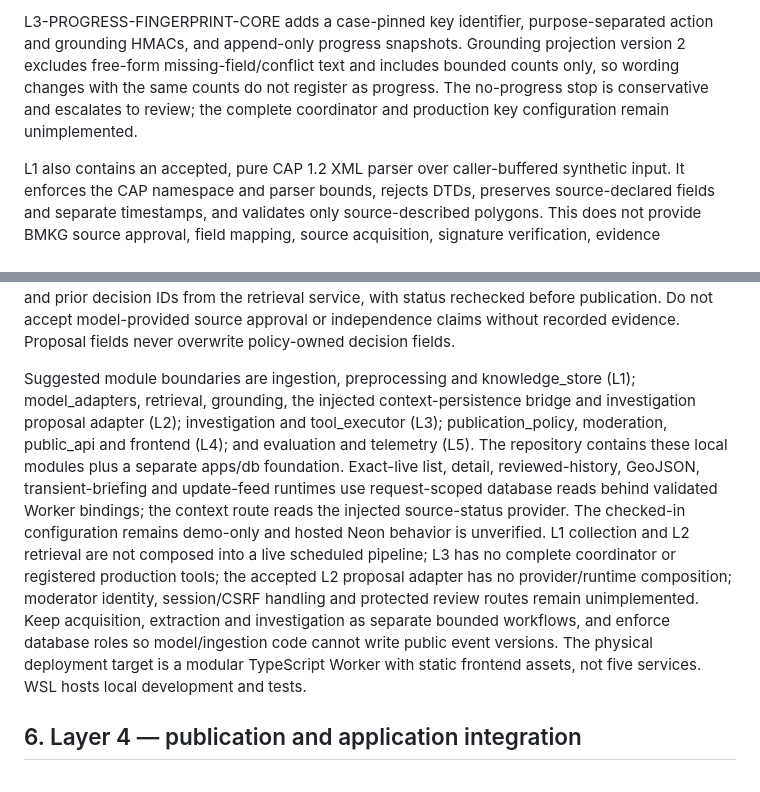
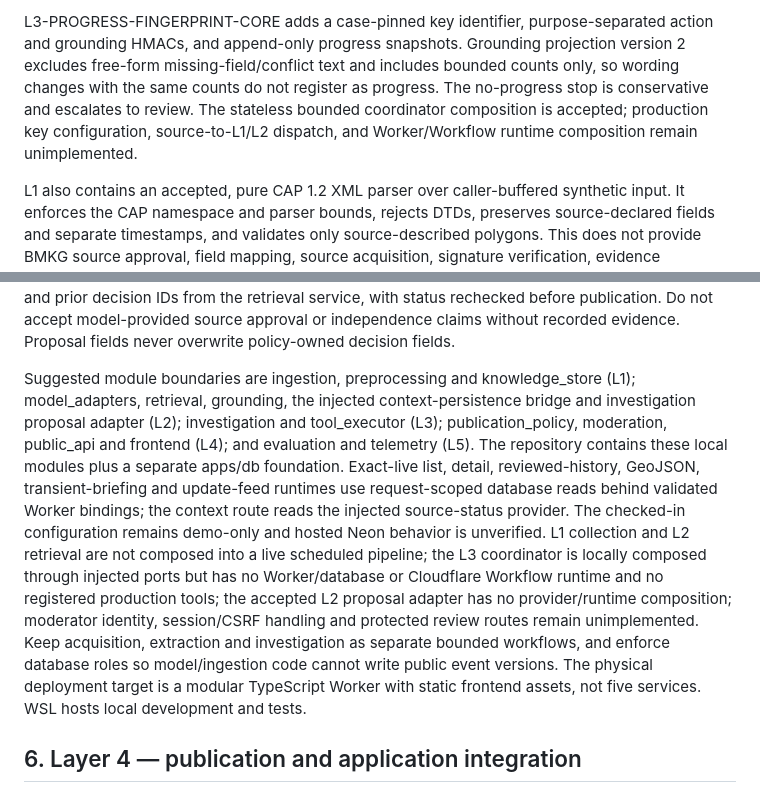
Before and after one commit to Asassinoooo/Waspada-Jakarta, a Markdown page: ARCHITECTURE.md, 2 parts joined by grey strips. Rendered like a GitHub page.

Commit message:
docs(architecture): reflect bounded coordinator acceptance

```diff
--- a/ARCHITECTURE.md
+++ b/ARCHITECTURE.md
@@ -6,5 +6,5 @@ Status: target architecture with partial local implementation. The local code in
 
-L3-PROGRESS-FINGERPRINT-CORE adds a case-pinned key identifier, purpose-separated action and grounding HMACs, and append-only progress snapshots. Grounding projection version 2 excludes free-form missing-field/conflict text and includes bounded counts only, so wording changes with the same counts do not register as progress. The no-progress stop is conservative and escalates to review; the complete coordinator and production key configuration remain unimplemented.
+L3-PROGRESS-FINGERPRINT-CORE adds a case-pinned key identifier, purpose-separated action and grounding HMACs, and append-only progress snapshots. Grounding projection version 2 excludes free-form missing-field/conflict text and includes bounded counts only, so wording changes with the same counts do not register as progress. The no-progress stop is conservative and escalates to review. The stateless bounded coordinator composition is accepted; production key configuration, source-to-L1/L2 dispatch, and Worker/Workflow runtime composition remain unimplemented.
 
 L1 also contains an accepted, pure CAP 1.2 XML parser over caller-buffered synthetic input. It enforces the CAP namespace and parser bounds, rejects DTDs, preserves source-declared fields and separate timestamps, and validates only source-described polygons. This does not provide BMKG source approval, field mapping, source acquisition, signature verification, evidence validation, or event publication; the connector remains disabled.
 
@@ -132,7 +132,7 @@ The machine-readable boundary specification is [docs/contracts.schema.json](docs
 
 Required service checks go beyond JSON shape: references must resolve to accessible immutable report revisions; offsets must match normalized text; hashes and event versions must still match; geometry must be valid and source-supported; event time must be compatible; claim evidence and origin relationships must be checked. For a new candidate, event ID and base revision are both null; for an existing event, both must resolve together. Grounding contexts retain source review states and prior decision IDs from the retrieval service, with status rechecked before publication. Do not accept model-provided source approval or independence claims without recorded evidence. Proposal fields never overwrite policy-owned decision fields.
 
-Suggested module boundaries are ingestion, preprocessing and knowledge_store (L1); model_adapters, retrieval, grounding, the injected context-persistence bridge and investigation proposal adapter (L2); investigation and tool_executor (L3); publication_policy, moderation, public_api and frontend (L4); and evaluation and telemetry (L5). The repository contains these local modules plus a separate apps/db foundation. Exact-live list, detail, reviewed-history, GeoJSON, transient-briefing and update-feed runtimes use request-scoped database reads behind validated Worker bindings; the context route reads the injected source-status provider. The checked-in configuration remains demo-only and hosted Neon behavior is unverified. L1 collection and L2 retrieval are not composed into a live scheduled pipeline; L3 has no complete coordinator or registered production tools; the accepted L2 proposal adapter has no provider/runtime composition; moderator identity, session/CSRF handling and protected review routes remain unimplemented. Keep acquisition, extraction and investigation as separate bounded workflows, and enforce database roles so model/ingestion code cannot write public event versions. The physical deployment target is a modular TypeScript Worker with static frontend assets, not five services. WSL hosts local development and tests.
+Suggested module boundaries are ingestion, preprocessing and knowledge_store (L1); model_adapters, retrieval, grounding, the injected context-persistence bridge and investigation proposal adapter (L2); investigation and tool_executor (L3); publication_policy, moderation, public_api and frontend (L4); and evaluation and telemetry (L5). The repository contains these local modules plus a separate apps/db foundation. Exact-live list, detail, reviewed-history, GeoJSON, transient-briefing and update-feed runtimes use request-scoped database reads behind validated Worker bindings; the context route reads the injected source-status provider. The checked-in configuration remains demo-only and hosted Neon behavior is unverified. L1 collection and L2 retrieval are not composed into a live scheduled pipeline; the L3 coordinator is locally composed through injected ports but has no Worker/database or Cloudflare Workflow runtime and no registered production tools; the accepted L2 proposal adapter has no provider/runtime composition; moderator identity, session/CSRF handling and protected review routes remain unimplemented. Keep acquisition, extraction and investigation as separate bounded workflows, and enforce database roles so model/ingestion code cannot write public event versions. The physical deployment target is a modular TypeScript Worker with static frontend assets, not five services. WSL hosts local development and tests.
 
 ## 6. Layer 4 — publication and application integration
 
```
Also changed, not shown: other parts of ARCHITECTURE.md (+1 -1 lines).
